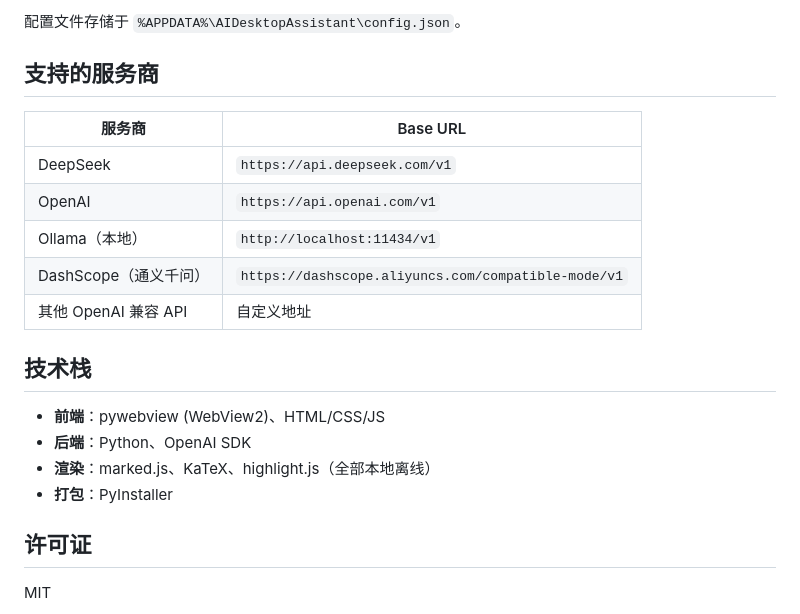
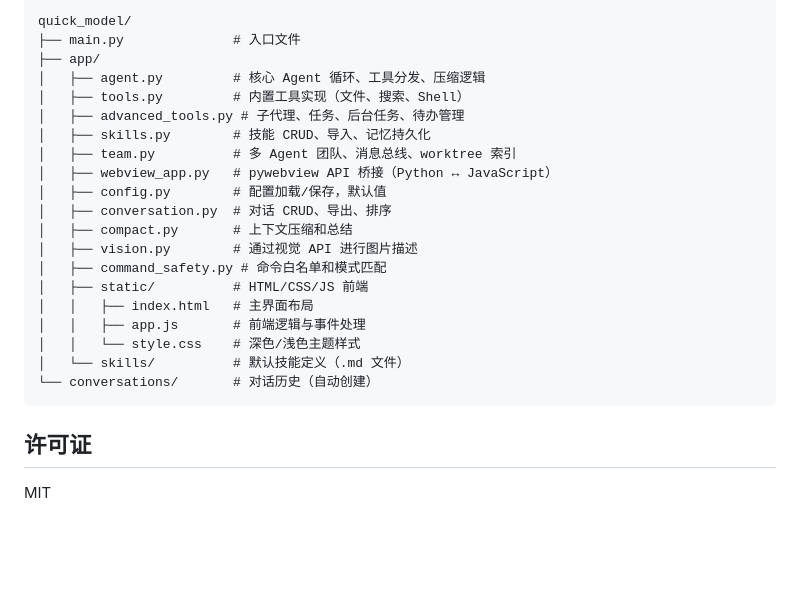
Before and after one commit to SolitudeZY/QuickModel, a Markdown page: README.zh.md, the part around one of its changes. Drawn GitHub-style; blank space fills up the shorter version.

````diff
--- a/README.zh.md
+++ b/README.zh.md
@@ -73,22 +130,26 @@ pyinstaller --onefile --windowed --name QuickModel --add-data "app/static;app/st
 
-配置文件存储于 `%APPDATA%\AIDesktopAssistant\config.json`。
-
-## 支持的服务商
-
-| 服务商                | Base URL                                            |
-| --------------------- | --------------------------------------------------- |
-| DeepSeek              | `https://api.deepseek.com/v1`                       |
-| OpenAI                | `https://api.openai.com/v1`                         |
-| Ollama（本地）        | `http://localhost:11434/v1`                         |
-| DashScope（通义千问） | `https://dashscope.aliyuncs.com/compatible-mode/v1` |
-| 其他 OpenAI 兼容 API  | 自定义地址                                          |
-
-## 技术栈
-
-- **前端**：pywebview (WebView2)、HTML/CSS/JS
-- **后端**：Python、OpenAI SDK
-- **渲染**：marked.js、KaTeX、highlight.js（全部本地离线）
-- **打包**：PyInstaller
+```
+quick_model/
+├── main.py              # 入口文件
+├── app/
+│   ├── agent.py         # 核心 Agent 循环、工具分发、压缩逻辑
+│   ├── tools.py         # 内置工具实现（文件、搜索、Shell）
+│   ├── advanced_tools.py # 子代理、任务、后台任务、待办管理
+│   ├── skills.py        # 技能 CRUD、导入、记忆持久化
+│   ├── team.py          # 多 Agent 团队、消息总线、worktree 索引
+│   ├── webview_app.py   # pywebview API 桥接（Python ↔ JavaScript）
+│   ├── config.py        # 配置加载/保存，默认值
+│   ├── conversation.py  # 对话 CRUD、导出、排序
+│   ├── compact.py       # 上下文压缩和总结
+│   ├── vision.py        # 通过视觉 API 进行图片描述
+│   ├── command_safety.py # 命令白名单和模式匹配
+│   ├── static/          # HTML/CSS/JS 前端
+│   │   ├── index.html   # 主界面布局
+│   │   ├── app.js       # 前端逻辑与事件处理
+│   │   └── style.css    # 深色/浅色主题样式
+│   └── skills/          # 默认技能定义（.md 文件）
+└── conversations/       # 对话历史（自动创建）
+```
 
 ## 许可证
 
````
Also changed, not shown: other parts of README.zh.md (+106 -49 lines), RELEASE_NOTES_v1.1.0.md (added, +89 -0 lines), 1 other file.
